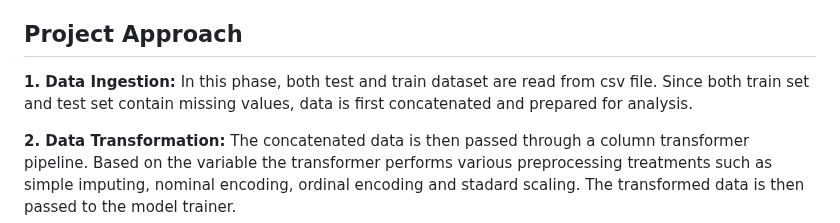
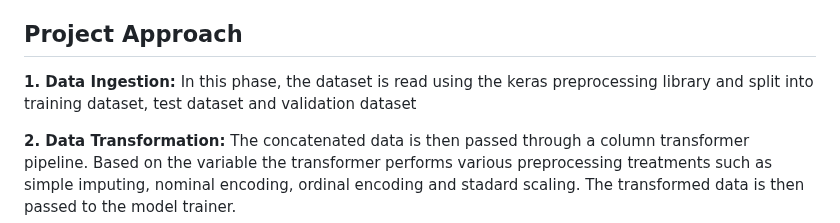
Before and after one commit to SiddharthSunilPatil/fruit_classification_convolutional_neural_nets, a Markdown page: README.md, the part around the change. GitHub-like rendering.

```diff
--- a/README.md
+++ b/README.md
@@ -62,7 +62,7 @@ The dataset is a collection of 3200 images from 8 different fruit categories viz
 
 ## Project Approach
 
-**1. Data Ingestion:** In this phase, both test and train dataset are read from csv file. Since both train set and test set contain missing values, data is first concatenated and prepared for analysis.
+**1. Data Ingestion:** In this phase, the dataset is read using the keras preprocessing library and split into training dataset, test dataset and validation dataset
 
 **2. Data Transformation:** The concatenated data is then passed through a column transformer pipeline. Based on the variable the transformer performs various preprocessing treatments such as simple imputing, nominal encoding, ordinal encoding and stadard scaling. The transformed data is then passed to the model trainer.
 
```
